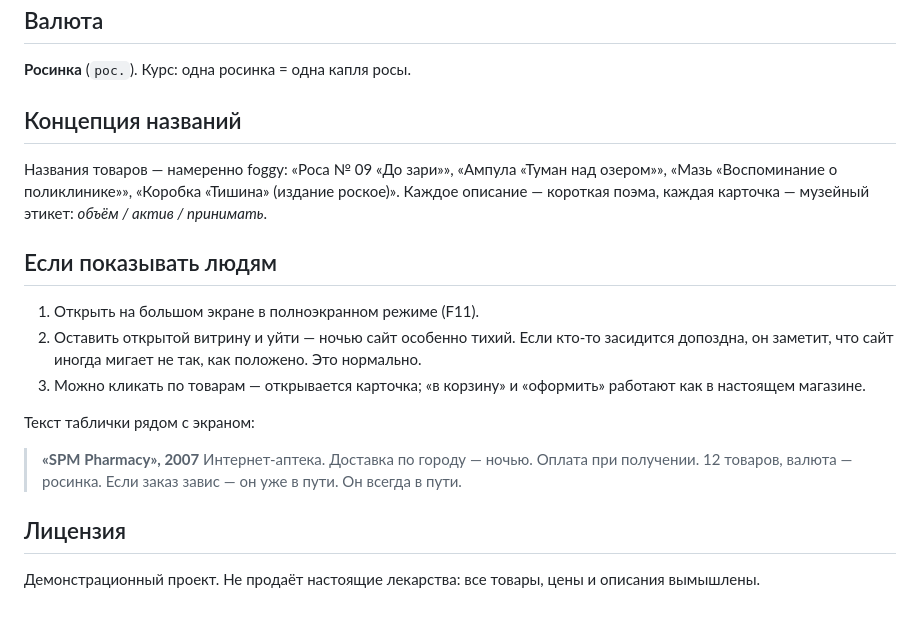
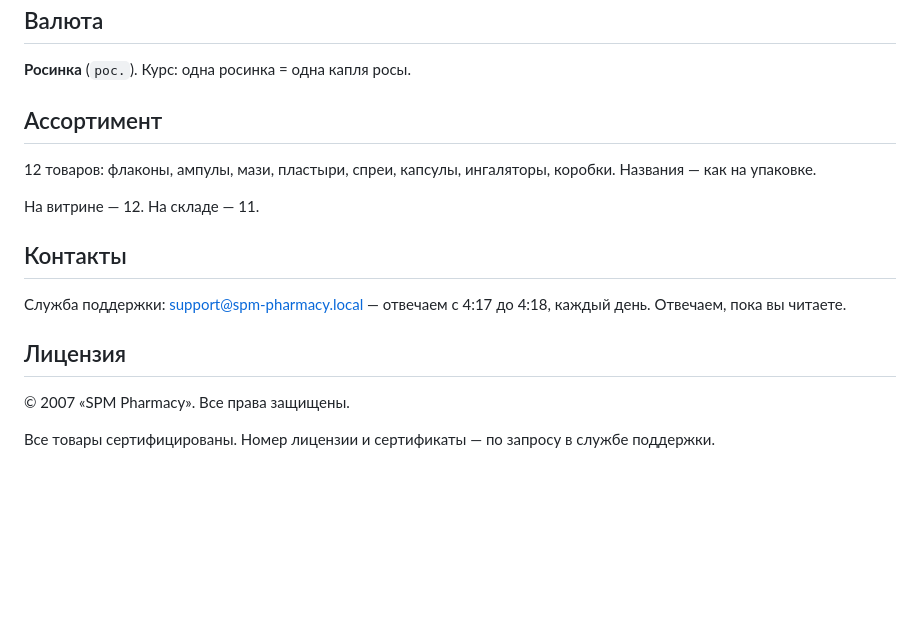
Before and after one commit to DanMarkov/pharmacy-store, a Markdown page: README.md, the part around one of its changes. GitHub-like rendering; blank space fills up the shorter version.

```diff
--- a/README.md
+++ b/README.md
@@ -67,24 +78,21 @@ python3 -m http.server 8080
 
 **Росинка** (`рос.`). Курс: одна росинка = одна капля росы.
 
-## Концепция названий
+## Ассортимент
 
-Названия товаров — намеренно foggy: «Роса № 09 «До зари»», «Ампула «Туман над озером»», «Мазь «Воспоминание о поликлинике»», «Коробка «Тишина» (издание роское)». Каждое описание — короткая поэма, каждая карточка — музейный этикет: *объём / актив / принимать*.
+12 товаров: флаконы, ампулы, мази, пластыри, спреи, капсулы,
+ингаляторы, коробки. Названия — как на упаковке.
 
-## Если показывать людям
+На витрине — 12. На складе — 11.
 
-1. Открыть на большом экране в полноэкранном режиме (F11).
-2. Оставить открытой витрину и уйти — ночью сайт особенно тихий. Если кто-то засидится допоздна, он заметит, что сайт иногда мигает не так, как положено. Это нормально.
-3. Можно кликать по товарам — открывается карточка;
-   «в корзину» и «оформить» работают как в настоящем магазине.
+## Контакты
 
-Текст таблички рядом с экраном:
-
-> **«SPM Pharmacy», 2007**
-> Интернет-аптека. Доставка по городу — ночью. Оплата при получении.
-> 12 товаров, валюта — росинка.
-> Если заказ завис — он уже в пути. Он всегда в пути.
+Служба поддержки: support@spm-pharmacy.local — отвечаем с 4:17
+до 4:18, каждый день. Отвечаем, пока вы читаете.
 
 ## Лицензия
 
-Демонстрационный проект. Не продаёт настоящие лекарства: все товары, цены и описания вымышлены.
+© 2007 «SPM Pharmacy». Все права защищены.
+
+Все товары сертифицированы. Номер лицензии и сертификаты —
+по запросу в службе поддержки.
```
Also changed, not shown: other parts of README.md (+44 -33 lines).
